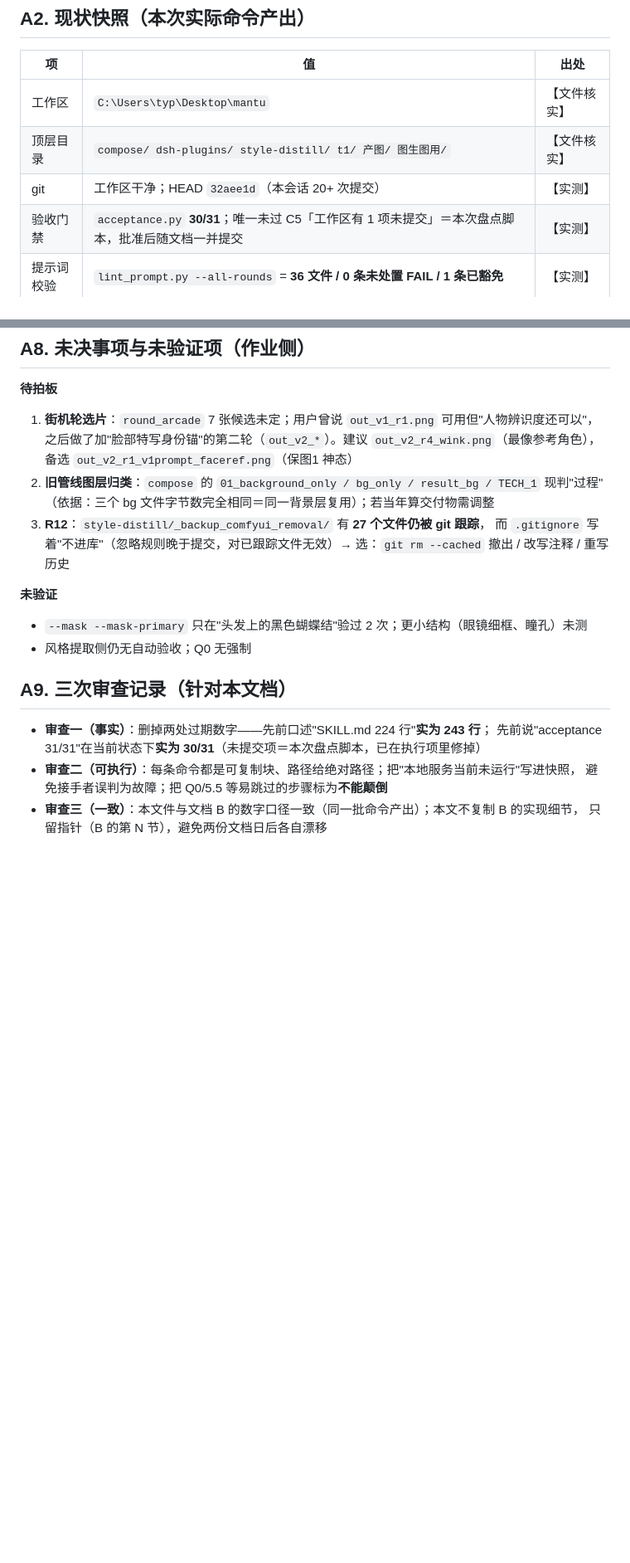
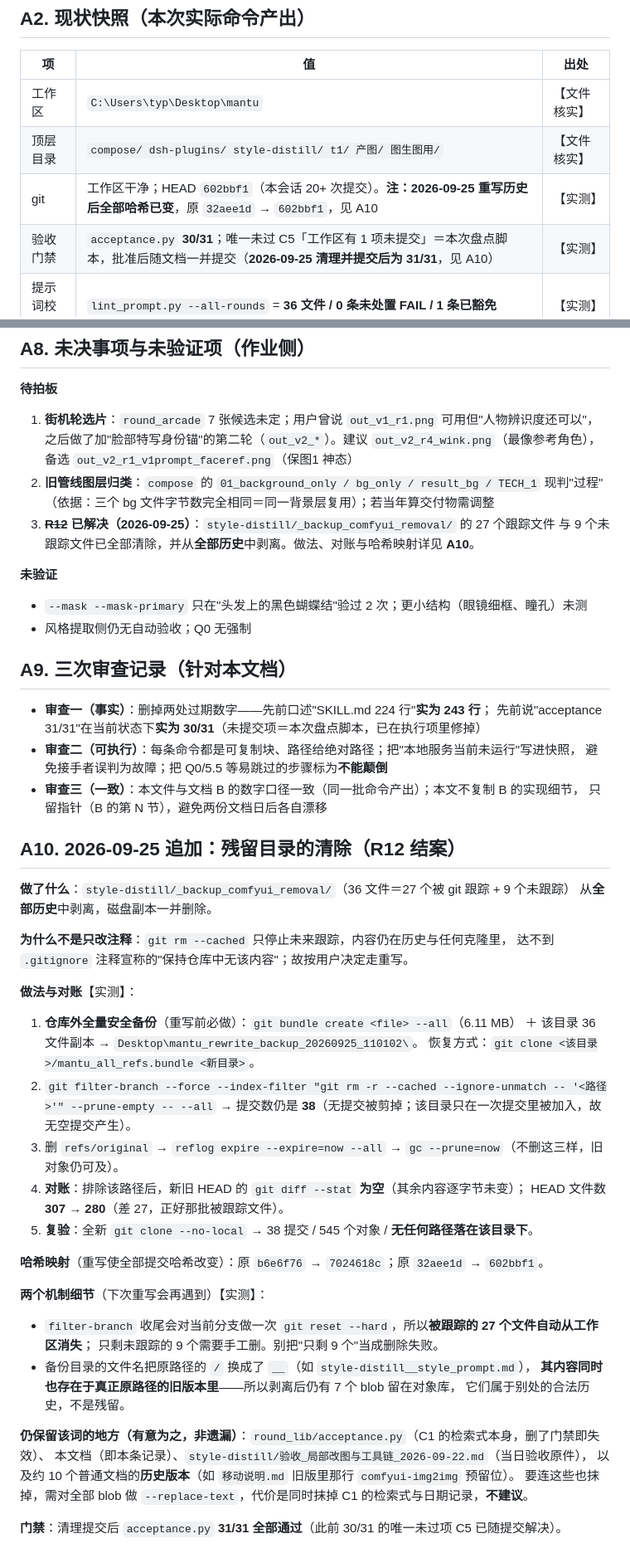
Before and after one commit to Lyn-Linyanhe/image-edit-studio, a Markdown page: docs/迁移说明A_会话与技能.md, 2 parts joined by grey strips. Shown at 83% size. GitHub-like rendering; blank space fills up the shorter version.

Commit message:
文档 A 随动更新：R12 结案 + 哈希映射 + 追加 A10 清理记录
- A2 快照：HEAD 由失效的 32aee1d 更新为重写后的 602bbf1；门禁一行补注"清理后 31/31"
- A8-3：R12 由待拍板改为已解决，指向 A10
- A10（新增）：记录剥离做法、对账证据（diff 为空 / 文件数 307→280 / 克隆复验）、
  哈希映射、两个机制细节（filter-branch 收尾 reset --hard；备份文件名 __ 导致内容与原路径旧版重合），
  以及"仍保留该词的 4 处 + 约 10 个历史版本"是有意为之

```diff
--- a/docs/迁移说明A_会话与技能.md
+++ b/docs/迁移说明A_会话与技能.md
@@ -22,8 +22,8 @@
 |---|---|---|
 | 工作区 | `C:\Users\typ\Desktop\mantu` | 【文件核实】 |
 | 顶层目录 | `compose/ dsh-plugins/ style-distill/ t1/ 产图/ 图生图用/` | 【文件核实】 |
-| git | 工作区干净；HEAD `32aee1d`（本会话 20+ 次提交） | 【实测】 |
-| 验收门禁 | `acceptance.py` **30/31**；唯一未过 C5「工作区有 1 项未提交」＝本次盘点脚本，批准后随文档一并提交 | 【实测】 |
+| git | 工作区干净；HEAD `602bbf1`（本会话 20+ 次提交）。**注：2026-09-25 重写历史后全部哈希已变**，原 `32aee1d` → `602bbf1`，见 A10 | 【实测】 |
+| 验收门禁 | `acceptance.py` **30/31**；唯一未过 C5「工作区有 1 项未提交」＝本次盘点脚本，批准后随文档一并提交（**2026-09-25 清理并提交后为 31/31**，见 A10） | 【实测】 |
 | 提示词校验 | `lint_prompt.py --all-rounds` = **36 文件 / 0 条未处置 FAIL / 1 条已豁免** | 【实测】 |
 | 技能同步 | 仓库镜像 `style-distill/_skill/style-distill/` 与已装 `~/.agents/skills/style-distill/` **8 文件逐哈希一致** | 【实测】 |
 | 本地服务 | `127.0.0.1:8000` **当前未运行**（连接被拒）；点 GUI 按钮会由插件按需拉起 | 【实测】 |
@@ -164,9 +164,8 @@
    备选 `out_v2_r1_v1prompt_faceref.png`（保图1 神态）
 2. **旧管线图层归类**：`compose` 的 `01_background_only / bg_only / result_bg / TECH_1` 现判"过程"
    （依据：三个 bg 文件字节数完全相同＝同一背景层复用）；若当年算交付物需调整
-3. **R12**：`style-distill/_backup_comfyui_removal/` 有 **27 个文件仍被 git 跟踪**，
-   而 `.gitignore` 写着"不进库"（忽略规则晚于提交，对已跟踪文件无效）→
-   选：`git rm --cached` 撤出 / 改写注释 / 重写历史
+3. ~~**R12**~~ **已解决（2026-09-25）**：`style-distill/_backup_comfyui_removal/` 的 27 个跟踪文件
+   与 9 个未跟踪文件已全部清除，并从**全部历史**中剥离。做法、对账与哈希映射详见 **A10**。
 
 **未验证**
 
@@ -181,3 +180,40 @@
   避免接手者误判为故障；把 Q0/5.5 等易跳过的步骤标为**不能颠倒**
 - **审查三（一致）**：本文件与文档 B 的数字口径一致（同一批命令产出）；本文不复制 B 的实现细节，
   只留指针（B 的第 N 节），避免两份文档日后各自漂移
+
+## A10. 2026-09-25 追加：残留目录的清除（R12 结案）
+
+**做了什么**：`style-distill/_backup_comfyui_removal/`（36 文件＝27 个被 git 跟踪 + 9 个未跟踪）
+从**全部历史**中剥离，磁盘副本一并删除。
+
+**为什么不是只改注释**：`git rm --cached` 只停止未来跟踪，内容仍在历史与任何克隆里，
+达不到 `.gitignore` 注释宣称的"保持仓库中无该内容"；故按用户决定走重写。
+
+**做法与对账**【实测】：
+
+1. **仓库外全量安全备份**（重写前必做）：`git bundle create <file> --all`（6.11 MB）
+   ＋ 该目录 36 文件副本 → `Desktop\mantu_rewrite_backup_20260925_110102\`。
+   恢复方式：`git clone <该目录>/mantu_all_refs.bundle <新目录>`。
+2. `git filter-branch --force --index-filter "git rm -r --cached --ignore-unmatch -- '<路径>'" --prune-empty -- --all`
+   → 提交数仍是 **38**（无提交被剪掉；该目录只在一次提交里被加入，故无空提交产生）。
+3. 删 `refs/original` → `reflog expire --expire=now --all` → `gc --prune=now`（不删这三样，旧对象仍可及）。
+4. **对账**：排除该路径后，新旧 HEAD 的 `git diff --stat` **为空**（其余内容逐字节未变）；
+   HEAD 文件数 **307 → 280**（差 27，正好那批被跟踪文件）。
+5. **复验**：全新 `git clone --no-local` → 38 提交 / 545 个对象 / **无任何路径落在该目录下**。
+
+**哈希映射**（重写使全部提交哈希改变）：原 `b6e6f76` → `7024618c`；原 `32aee1d` → `602bbf1`。
+
+**两个机制细节**（下次重写会再遇到）【实测】：
+
+- `filter-branch` 收尾会对当前分支做一次 `git reset --hard`，所以**被跟踪的 27 个文件自动从工作区消失**；
+  只剩未跟踪的 9 个需要手工删。别把"只剩 9 个"当成删除失败。
+- 备份目录的文件名把原路径的 `/` 换成了 `__`（如 `style-distill__style_prompt.md`），
+  **其内容同时也存在于真正原路径的旧版本里**——所以剥离后仍有 7 个 blob 留在对象库，
+  它们属于别处的合法历史，不是残留。
+
+**仍保留该词的地方（有意为之，非遗漏）**：`round_lib/acceptance.py`（C1 的检索式本身，删了门禁即失效）、
+本文档（即本条记录）、`style-distill/验收_局部改图与工具链_2026-09-22.md`（当日验收原件），
+以及约 10 个普通文档的**历史版本**（如 `移动说明.md` 旧版里那行 `comfyui-img2img` 预留位）。
+要连这些也抹掉，需对全部 blob 做 `--replace-text`，代价是同时抹掉 C1 的检索式与日期记录，**不建议**。
+
+**门禁**：清理提交后 `acceptance.py` **31/31 全部通过**（此前 30/31 的唯一未过项 C5 已随提交解决）。
```
